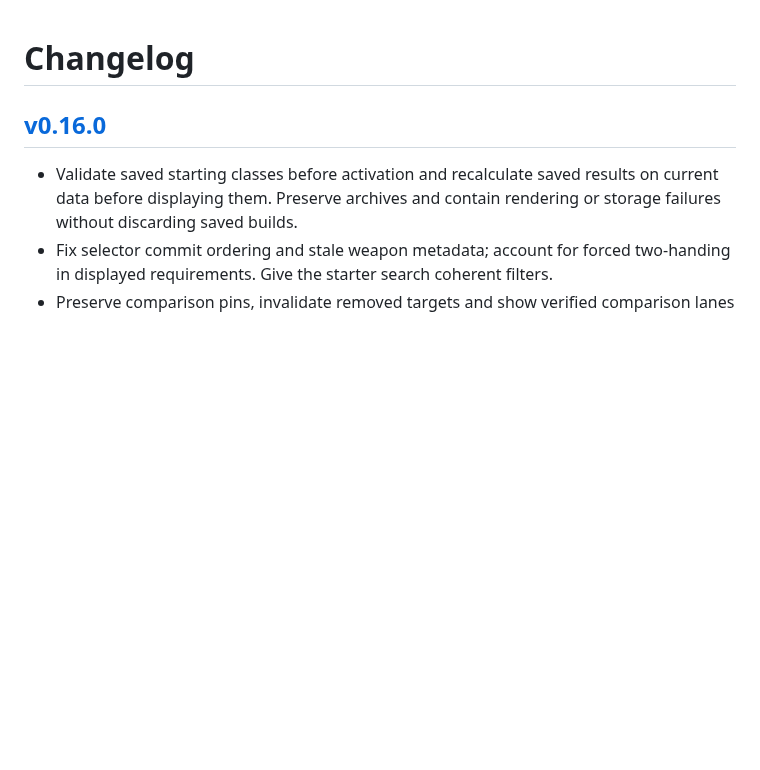
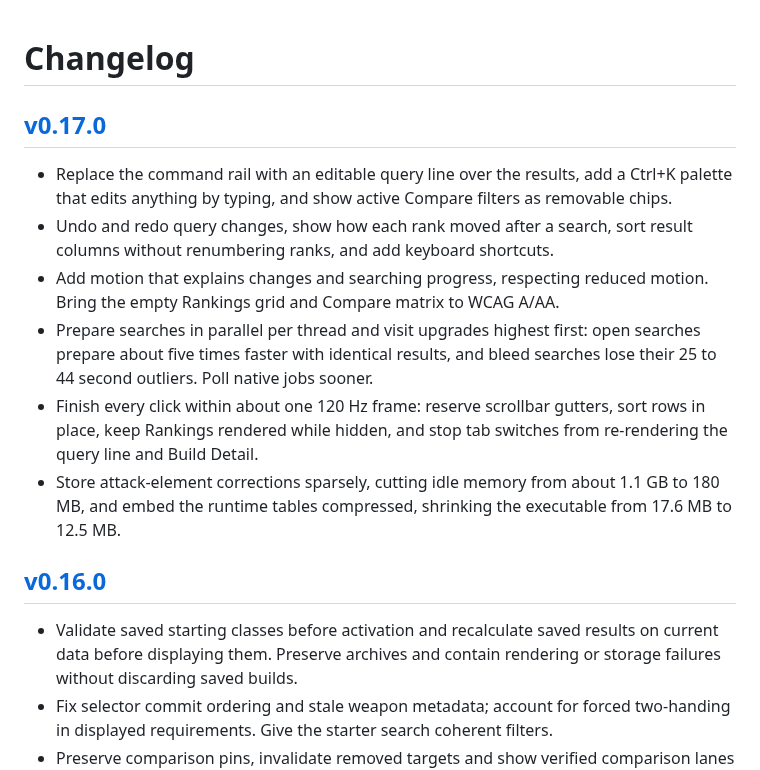
Before and after one commit to FueledByRedBull/tarnisheds-arsenal, a Markdown page: CHANGELOG.md, the part around the change. GitHub-like rendering; blank space fills up the shorter version.

```diff
--- a/CHANGELOG.md
+++ b/CHANGELOG.md
@@ -1,4 +1,23 @@
 # Changelog
+
+## [v0.17.0](docs/release-notes/v0.17.0.md)
+
+- Replace the command rail with an editable query line over the results, add a
+  Ctrl+K palette that edits anything by typing, and show active Compare filters as
+  removable chips.
+- Undo and redo query changes, show how each rank moved after a search, sort
+  result columns without renumbering ranks, and add keyboard shortcuts.
+- Add motion that explains changes and searching progress, respecting reduced
+  motion. Bring the empty Rankings grid and Compare matrix to WCAG A/AA.
+- Prepare searches in parallel per thread and visit upgrades highest first:
+  open searches prepare about five times faster with identical results, and bleed
+  searches lose their 25 to 44 second outliers. Poll native jobs sooner.
+- Finish every click within about one 120 Hz frame: reserve scrollbar gutters,
+  sort rows in place, keep Rankings rendered while hidden, and stop tab switches
+  from re-rendering the query line and Build Detail.
+- Store attack-element corrections sparsely, cutting idle memory from about
+  1.1 GB to 180 MB, and embed the runtime tables compressed, shrinking the
+  executable from 17.6 MB to 12.5 MB.
 
 ## [v0.16.0](docs/release-notes/v0.16.0.md)
 
```
Also changed, not shown: README.md (+4 -6 lines), docs/release-notes/README.md (+5 -4 lines), docs/release-notes/v0.17.0.md (added, +110 -0 lines), docs/images/tarnisheds-arsenal-affinity-watch.png, docs/images/tarnisheds-arsenal-compare.png, docs/images/tarnisheds-arsenal-paths.png, docs/images/tarnisheds-arsenal-rankings.png, 7 other files.
